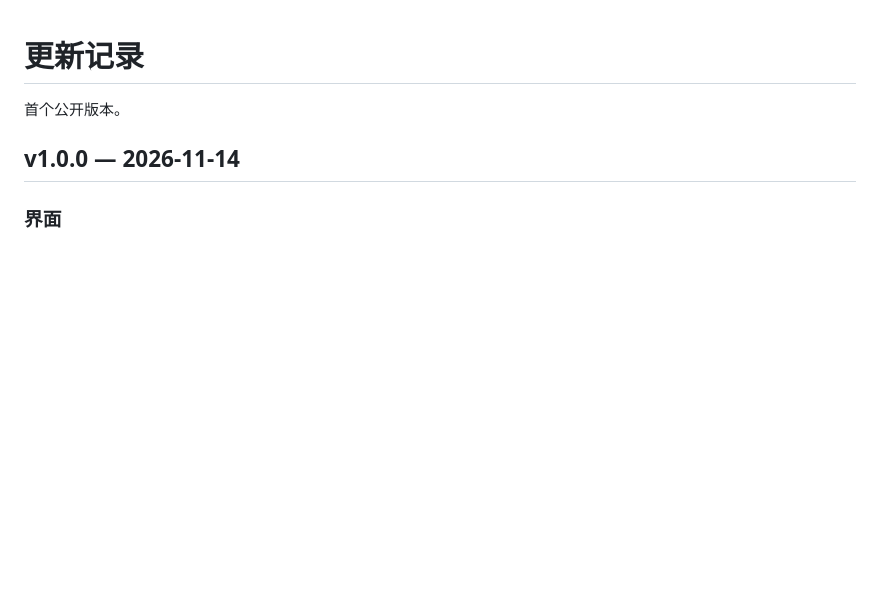
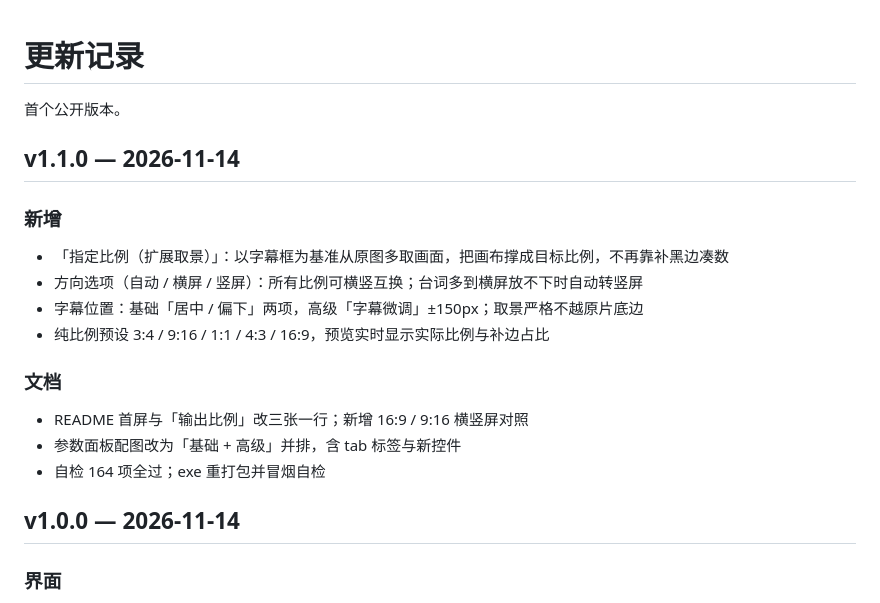
Before and after one commit to ERunnn/subtitle-puzzle, a Markdown page: CHANGELOG.md, the part around the change. GitHub-like rendering; blank space fills up the shorter version.

```diff
--- a/CHANGELOG.md
+++ b/CHANGELOG.md
@@ -1,6 +1,22 @@
 # 更新记录
 
 首个公开版本。
+
+## v1.1.0 — 2026-11-14
+
+### 新增
+
+- 「指定比例（扩展取景）」：以字幕框为基准从原图多取画面，把画布撑成目标比例，不再靠补黑边凑数
+- 方向选项（自动 / 横屏 / 竖屏）：所有比例可横竖互换；台词多到横屏放不下时自动转竖屏
+- 字幕位置：基础「居中 / 偏下」两项，高级「字幕微调」±150px；取景严格不越原片底边
+- 纯比例预设 3:4 / 9:16 / 1:1 / 4:3 / 16:9，预览实时显示实际比例与补边占比
+
+### 文档
+
+- README 首屏与「输出比例」改三张一行；新增 16:9 / 9:16 横竖屏对照
+- 参数面板配图改为「基础 + 高级」并排，含 tab 标签与新控件
+- 自检 164 项全过；exe 重打包并冒烟自检
+
 
 ## v1.0.0 — 2026-11-14
 
```
Also changed, not shown: README.md (+19 -9 lines), docs/demo/ratio-16x9.jpg (added), docs/demo/ratio-1x1.jpg, docs/demo/ratio-3x4.jpg, docs/demo/ratio-4x3.jpg, docs/demo/ratio-9x16.jpg (added), docs/screenshots/04-params-basic-advanced.png, 5 other files.
